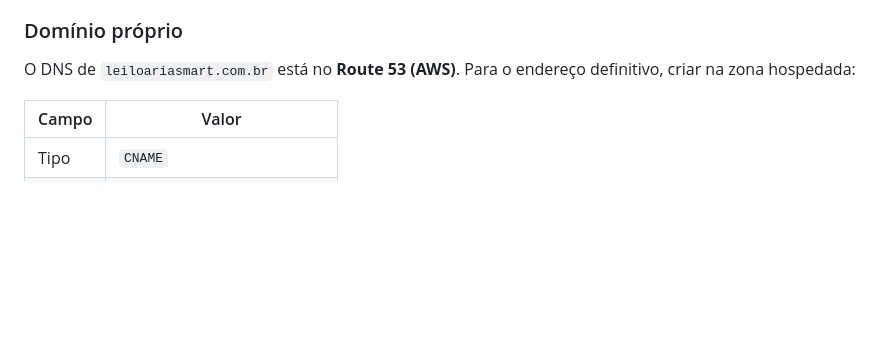
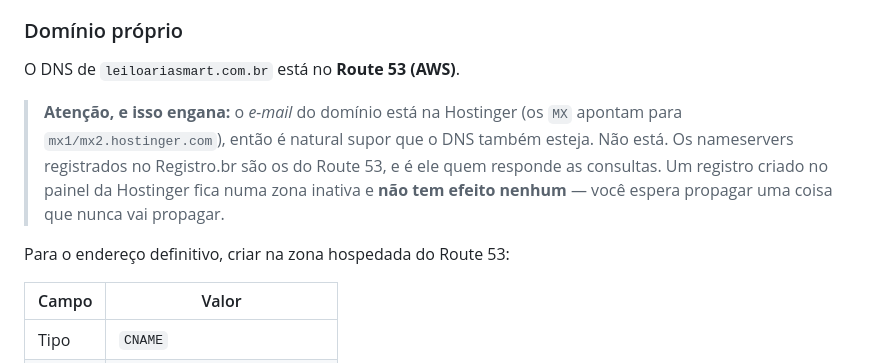
Before and after one commit to Leiloaria-Smart/Calendario-Leiloes, a Markdown page: README.md, the part around the change. GitHub-like rendering; blank space fills up the shorter version.

Commit message:
Onde fica o DNS do domínio, e por que parece que fica em outro lugar
O e-mail do leiloariasmart.com.br está na Hostinger, então é natural concluir
que o DNS também está — e o painel da Hostinger até mostra uma zona para o
domínio. Mas os nameservers registrados no Registro.br são os do Route 53, e é
ele quem responde. Registro criado na Hostinger fica numa zona inativa e não
propaga nunca.

Custou uma consulta ao Registro.br para estabelecer isso; fica registrado para
a próxima pessoa não procurar no lugar errado.

```diff
--- a/README.md
+++ b/README.md
@@ -220,8 +220,16 @@ pode atrasar ou ser descartada em horário de pico — por isso o agendamento é
 
 ### Domínio próprio
 
-O DNS de `leiloariasmart.com.br` está no **Route 53 (AWS)**. Para o endereço
-definitivo, criar na zona hospedada:
+O DNS de `leiloariasmart.com.br` está no **Route 53 (AWS)**.
+
+> **Atenção, e isso engana:** o *e-mail* do domínio está na Hostinger (os `MX`
+> apontam para `mx1/mx2.hostinger.com`), então é natural supor que o DNS
+> também esteja. Não está. Os nameservers registrados no Registro.br são os do
+> Route 53, e é ele quem responde as consultas. Um registro criado no painel da
+> Hostinger fica numa zona inativa e **não tem efeito nenhum** — você espera
+> propagar uma coisa que nunca vai propagar.
+
+Para o endereço definitivo, criar na zona hospedada do Route 53:
 
 | Campo | Valor |
 |---|---|
```
